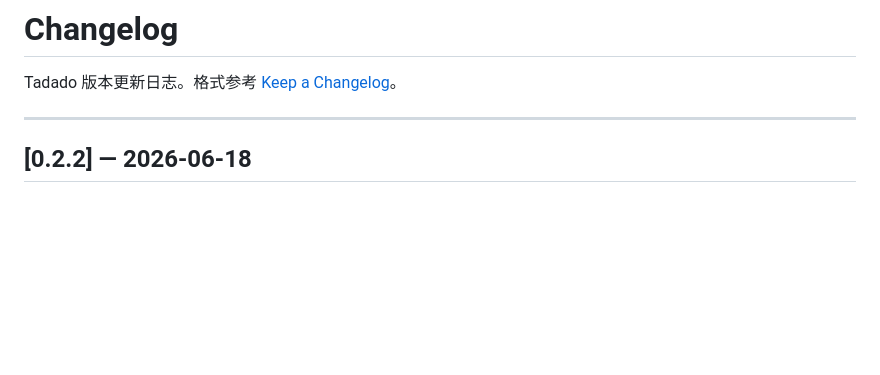
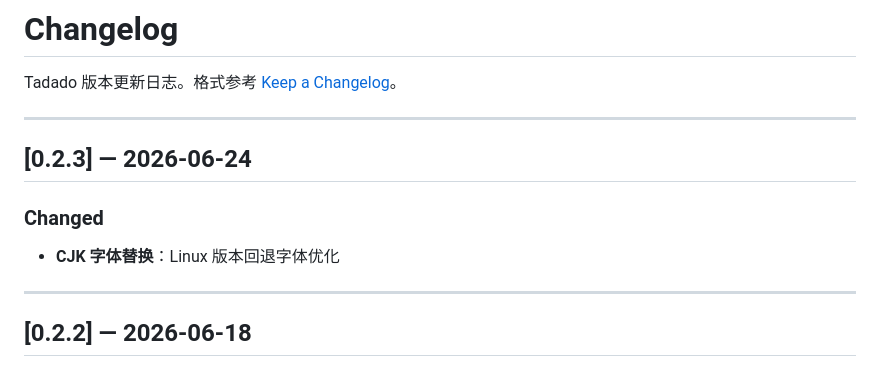
Before and after one commit to HananxR/Tadado, a Markdown page: CHANGELOG.md, the part around the change. Rendered like a GitHub page; blank space fills up the shorter version.

Commit message:
docs: v0.2.3 changelog — CJK 字体替换

```diff
--- a/CHANGELOG.md
+++ b/CHANGELOG.md
@@ -1,6 +1,14 @@
 # Changelog
 
 Tadado 版本更新日志。格式参考 [Keep a Changelog](https://keepachangelog.com/)。
+
+---
+
+## [0.2.3] — 2026-06-24
+
+### Changed
+- **CJK 字体替换**：Linux 版本回退字体优化
+
 
 ---
 
```
